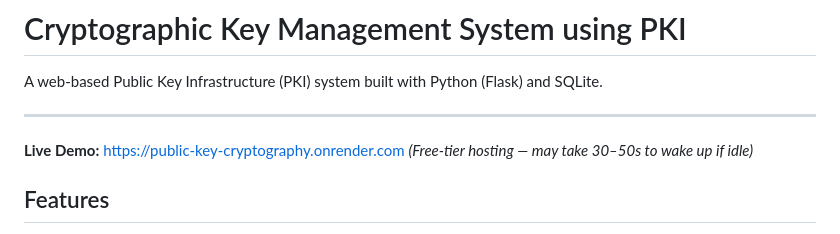
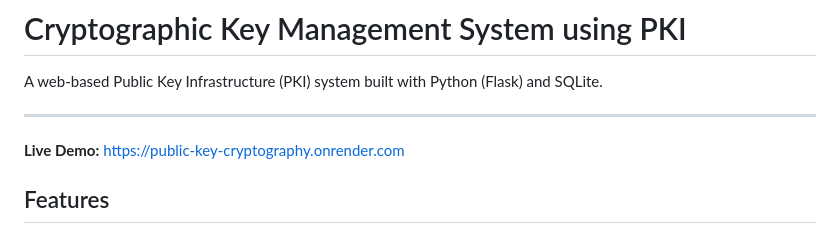
Before and after one commit to Kamalesh-choudhary/Public-Key-cryptography, a Markdown page: README.md, the part around the change. GitHub-like rendering.

```diff
--- a/README.md
+++ b/README.md
@@ -5,7 +5,6 @@ A web-based Public Key Infrastructure (PKI) system built with Python (Flask) and
 ---
 
 **Live Demo:** https://public-key-cryptography.onrender.com
-*(Free-tier hosting — may take 30–50s to wake up if idle)*
 
 ## Features
 
```
